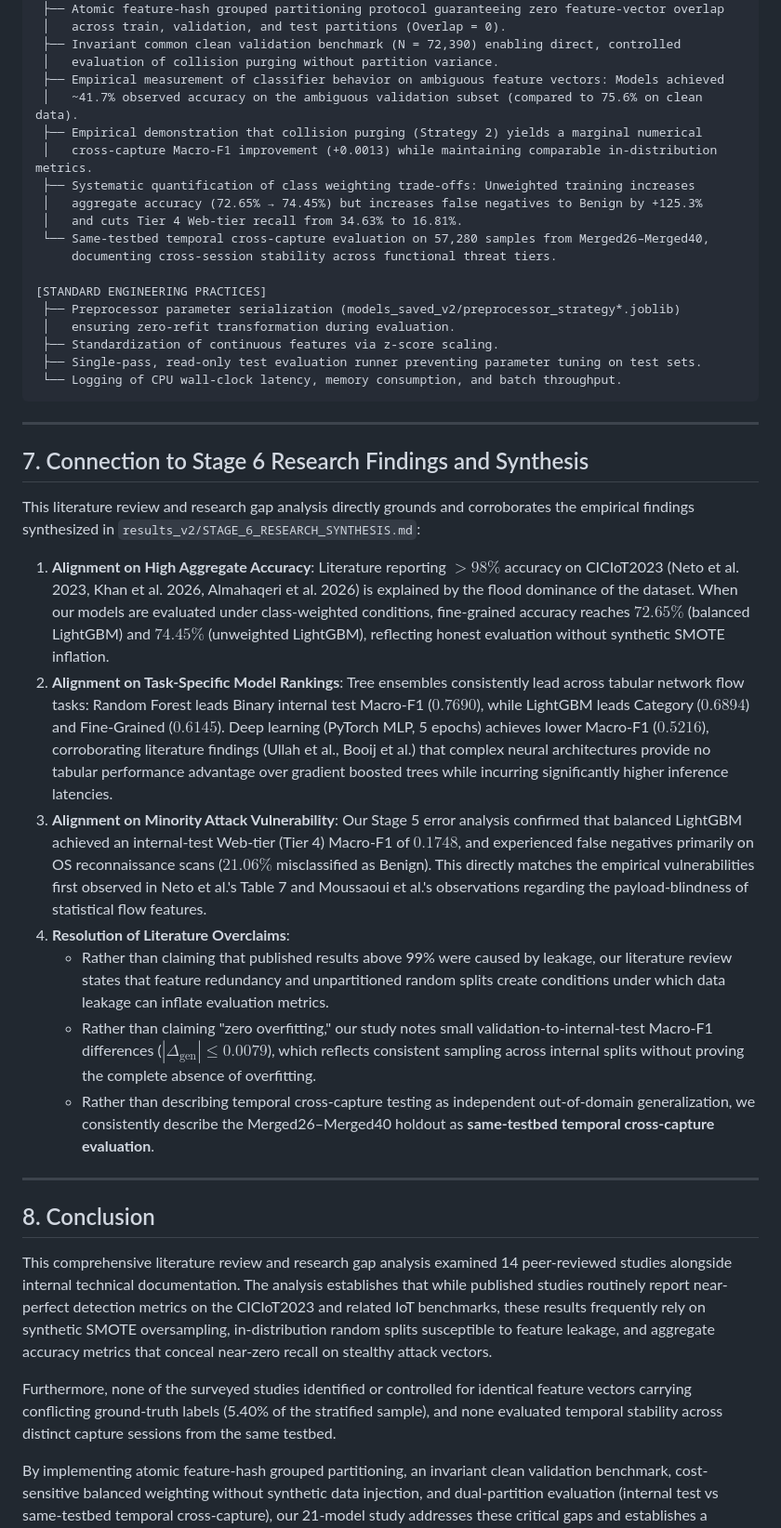
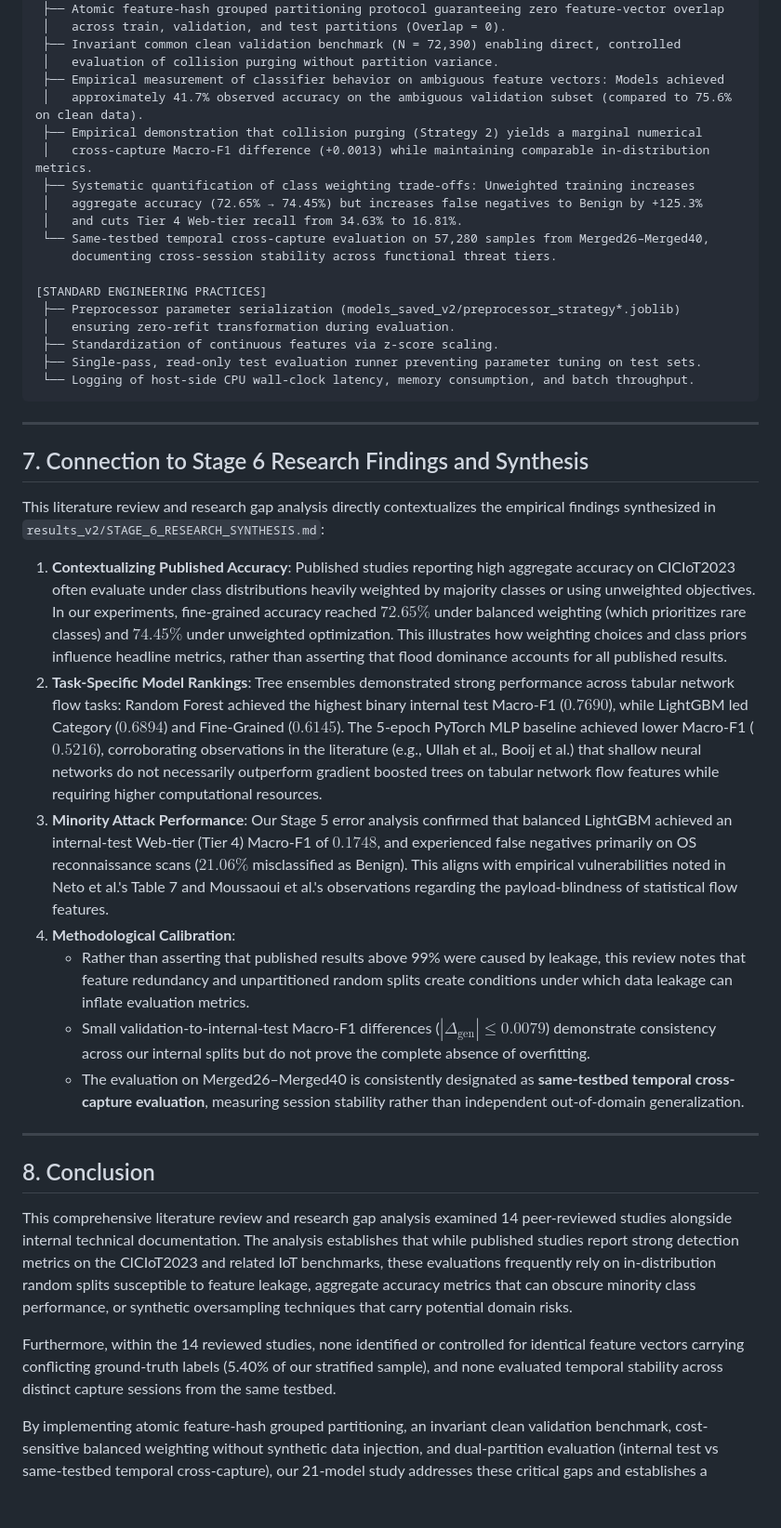
Before and after one commit to priyajitbiswal/Capstone-IoT-Network-Attack-Detection-and-Classification, a Markdown page: results_v2/STAGE_7_LITERATURE_REVIEW.md, the part around one of its changes. Shown at 93% size. Rendered like a GitHub page; blank space fills up the shorter version.

````diff
--- a/results_v2/STAGE_7_LITERATURE_REVIEW.md
+++ b/results_v2/STAGE_7_LITERATURE_REVIEW.md
@@ -265,9 +277,9 @@ To maintain scientific integrity and avoid unsupported novelty claims, our contr
  ├── Invariant common clean validation benchmark (N = 72,390) enabling direct, controlled
  │   evaluation of collision purging without partition variance.
  ├── Empirical measurement of classifier behavior on ambiguous feature vectors: Models achieved
- │   ~41.7% observed accuracy on the ambiguous validation subset (compared to 75.6% on clean data).
+ │   approximately 41.7% observed accuracy on the ambiguous validation subset (compared to 75.6% on clean data).
  ├── Empirical demonstration that collision purging (Strategy 2) yields a marginal numerical
- │   cross-capture Macro-F1 improvement (+0.0013) while maintaining comparable in-distribution metrics.
+ │   cross-capture Macro-F1 difference (+0.0013) while maintaining comparable in-distribution metrics.
  ├── Systematic quantification of class weighting trade-offs: Unweighted training increases
  │   aggregate accuracy (72.65% → 74.45%) but increases false negatives to Benign by +125.3%
  │   and cuts Tier 4 Web-tier recall from 34.63% to 16.81%.
@@ -279,30 +291,30 @@ To maintain scientific integrity and avoid unsupported novelty claims, our contr
  │   ensuring zero-refit transformation during evaluation.
  ├── Standardization of continuous features via z-score scaling.
  ├── Single-pass, read-only test evaluation runner preventing parameter tuning on test sets.
- └── Logging of CPU wall-clock latency, memory consumption, and batch throughput.
+ └── Logging of host-side CPU wall-clock latency, memory consumption, and batch throughput.
 ```
 
 ---
 
 ## 7. Connection to Stage 6 Research Findings and Synthesis
 
-This literature review and research gap analysis directly grounds and corroborates the empirical findings synthesized in `results_v2/STAGE_6_RESEARCH_SYNTHESIS.md`:
+This literature review and research gap analysis directly contextualizes the empirical findings synthesized in `results_v2/STAGE_6_RESEARCH_SYNTHESIS.md`:
 
-1. **Alignment on High Aggregate Accuracy**: Literature reporting $>98\%$ accuracy on CICIoT2023 (Neto et al. 2023, Khan et al. 2026, Almahaqeri et al. 2026) is explained by the flood dominance of the dataset. When our models are evaluated under class-weighted conditions, fine-grained accuracy reaches **$72.65\%$** (balanced LightGBM) and **$74.45\%$** (unweighted LightGBM), reflecting honest evaluation without synthetic SMOTE inflation.
-2. **Alignment on Task-Specific Model Rankings**: Tree ensembles consistently lead across tabular network flow tasks: Random Forest leads Binary internal test Macro-F1 (**$0.7690$**), while LightGBM leads Category (**$0.6894$**) and Fine-Grained (**$0.6145$**). Deep learning (PyTorch MLP, 5 epochs) achieves lower Macro-F1 (**$0.5216$**), corroborating literature findings (Ullah et al., Booij et al.) that complex neural architectures provide no tabular performance advantage over gradient boosted trees while incurring significantly higher inference latencies.
-3. **Alignment on Minority Attack Vulnerability**: Our Stage 5 error analysis confirmed that balanced LightGBM achieved an internal-test Web-tier (Tier 4) Macro-F1 of **$0.1748$**, and experienced false negatives primarily on OS reconnaissance scans ($21.06\%$ misclassified as Benign). This directly matches the empirical vulnerabilities first observed in Neto et al.'s Table 7 and Moussaoui et al.'s observations regarding the payload-blindness of statistical flow features.
-4. **Resolution of Literature Overclaims**:
-   - Rather than claiming that published results above 99% were caused by leakage, our literature review states that feature redundancy and unpartitioned random splits create conditions under which data leakage can inflate evaluation metrics.
-   - Rather than claiming "zero overfitting," our study notes small validation-to-internal-test Macro-F1 differences ($|\Delta_{\text{gen}}| \le 0.0079$), which reflects consistent sampling across internal splits without proving the complete absence of overfitting.
-   - Rather than describing temporal cross-capture testing as independent out-of-domain generalization, we consistently describe the Merged26–Merged40 holdout as **same-testbed temporal cross-capture evaluation**.
+1. **Contextualizing Published Accuracy**: Published studies reporting high aggregate accuracy on CICIoT2023 often evaluate under class distributions heavily weighted by majority classes or using unweighted objectives. In our experiments, fine-grained accuracy reached **$72.65\%$** under balanced weighting (which prioritizes rare classes) and **$74.45\%$** under unweighted optimization. This illustrates how weighting choices and class priors influence headline metrics, rather than asserting that flood dominance accounts for all published results.
+2. **Task-Specific Model Rankings**: Tree ensembles demonstrated strong performance across tabular network flow tasks: Random Forest achieved the highest binary internal test Macro-F1 (**$0.7690$**), while LightGBM led Category (**$0.6894$**) and Fine-Grained (**$0.6145$**). The 5-epoch PyTorch MLP baseline achieved lower Macro-F1 (**$0.5216$**), corroborating observations in the literature (e.g., Ullah et al., Booij et al.) that shallow neural networks do not necessarily outperform gradient boosted trees on tabular network flow features while requiring higher computational resources.
+3. **Minority Attack Performance**: Our Stage 5 error analysis confirmed that balanced LightGBM achieved an internal-test Web-tier (Tier 4) Macro-F1 of **$0.1748$**, and experienced false negatives primarily on OS reconnaissance scans ($21.06\%$ misclassified as Benign). This aligns with empirical vulnerabilities noted in Neto et al.'s Table 7 and Moussaoui et al.'s observations regarding the payload-blindness of statistical flow features.
+4. **Methodological Calibration**:
+   - Rather than asserting that published results above 99% were caused by leakage, this review notes that feature redundancy and unpartitioned random splits create conditions under which data leakage can inflate evaluation metrics.
+   - Small validation-to-internal-test Macro-F1 differences ($|\Delta_{\text{gen}}| \le 0.0079$) demonstrate consistency across our internal splits but do not prove the complete absence of overfitting.
+   - The evaluation on Merged26–Merged40 is consistently designated as **same-testbed temporal cross-capture evaluation**, measuring session stability rather than independent out-of-domain generalization.
 
 ---
 
 ## 8. Conclusion
 
-This comprehensive literature review and research gap analysis examined 14 peer-reviewed studies alongside internal technical documentation. The analysis establishes that while published studies routinely report near-perfect detection metrics on the CICIoT2023 and related IoT benchmarks, these results frequently rely on synthetic SMOTE oversampling, in-distribution random splits susceptible to feature leakage, and aggregate accuracy metrics that conceal near-zero recall on stealthy attack vectors.
+This comprehensive literature review and research gap analysis examined 14 peer-reviewed studies alongside internal technical documentation. The analysis establishes that while published studies report strong detection metrics on the CICIoT2023 and related IoT benchmarks, these evaluations frequently rely on in-distribution random splits susceptible to feature leakage, aggregate accuracy metrics that can obscure minority class performance, or synthetic oversampling techniques that carry potential domain risks.
 
-Furthermore, none of the surveyed studies identified or controlled for identical feature vectors carrying conflicting ground-truth labels (5.40% of the stratified sample), and none evaluated temporal stability across distinct capture sessions from the same testbed.
+Furthermore, within the 14 reviewed studies, none identified or controlled for identical feature vectors carrying conflicting ground-truth labels (5.40% of our stratified sample), and none evaluated temporal stability across distinct capture sessions from the same testbed.
 
 By implementing atomic feature-hash grouped partitioning, an invariant clean validation benchmark, cost-sensitive balanced weighting without synthetic data injection, and dual-partition evaluation (internal test vs same-testbed temporal cross-capture), our 21-model study addresses these critical gaps and establishes a rigorous, reproducible empirical benchmark for IoT intrusion detection research.
 
````
Also changed, not shown: other parts of results_v2/STAGE_7_LITERATURE_REVIEW.md (+90 -78 lines).
